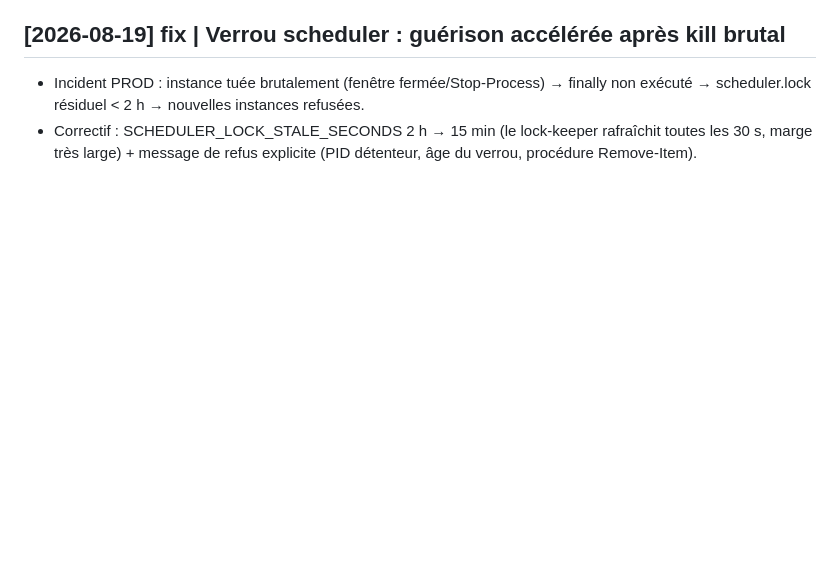
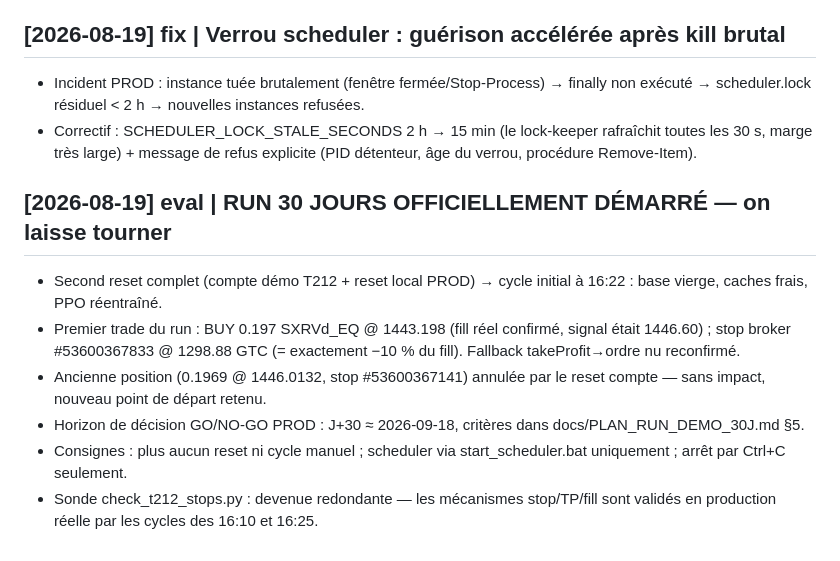
Before and after one commit to laurentvv/Trading-AI, a Markdown page: memory-bank/log.md, the part around the change. GitHub-like rendering; blank space fills up the shorter version.

Commit message:
docs(memory-bank): 30-day demo run officially started 2026-08-19 16:22 — first trade protected, GO/NO-GO due ~2026-09-18

```diff
--- a/memory-bank/log.md
+++ b/memory-bank/log.md
@@ -291,3 +291,10 @@ Un correctif anti-biais (ADR-002) peut créer un biais **symétrique** s'il sur-
 ## [2026-08-19] fix | Verrou scheduler : guérison accélérée après kill brutal
 - Incident PROD : instance tuée brutalement (fenêtre fermée/Stop-Process) → finally non exécuté → scheduler.lock résiduel < 2 h → nouvelles instances refusées.
 - Correctif : SCHEDULER_LOCK_STALE_SECONDS 2 h → 15 min (le lock-keeper rafraîchit toutes les 30 s, marge très large) + message de refus explicite (PID détenteur, âge du verrou, procédure Remove-Item).
+## [2026-08-19] eval | RUN 30 JOURS OFFICIELLEMENT DÉMARRÉ — on laisse tourner
+- Second reset complet (compte démo T212 + reset local PROD) → cycle initial à 16:22 : base vierge, caches frais, PPO réentraîné.
+- Premier trade du run : BUY 0.197 SXRVd_EQ @ 1443.198 (fill réel confirmé, signal était 1446.60) ; stop broker #53600367833 @ 1298.88 GTC (= exactement −10 % du fill). Fallback takeProfit→ordre nu reconfirmé.
+- Ancienne position (0.1969 @ 1446.0132, stop #53600367141) annulée par le reset compte — sans impact, nouveau point de départ retenu.
+- Horizon de décision GO/NO-GO PROD : J+30 ≈ 2026-09-18, critères dans docs/PLAN_RUN_DEMO_30J.md §5.
+- Consignes : plus aucun reset ni cycle manuel ; scheduler via start_scheduler.bat uniquement ; arrêt par Ctrl+C seulement.
+- Sonde check_t212_stops.py : devenue redondante — les mécanismes stop/TP/fill sont validés en production réelle par les cycles des 16:10 et 16:25.
```
Also changed, not shown: memory-bank/progress.md (+6 -5 lines).
